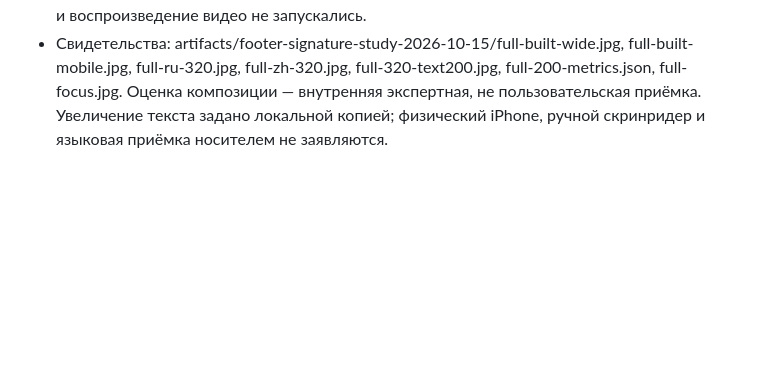
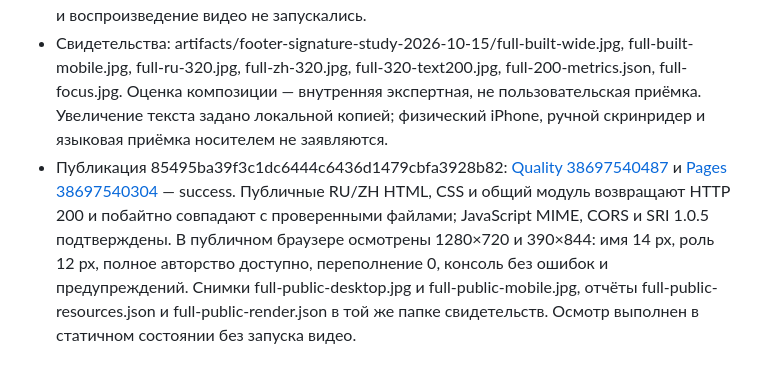
Before and after one commit to anton-gorokhovatsky/vera, a Markdown page: docs/QA.md, the part around the change. GitHub-like rendering; blank space fills up the shorter version.

Commit message:
Record public footer verification [skip ci]

```diff
--- a/docs/QA.md
+++ b/docs/QA.md
@@ -618,3 +618,4 @@
 - Реальный браузер: 1280×720, 390×844, RU/ZH 320×800, RU 320 px с текстом 200%. Кегли имени и роли 14→28 и 12→24 px, фамилия целиком, горизонтальное переполнение 0. На 390 px цель общей авторской ссылки 302×67 CSS px. Tab от общей паузы переводит к одной ссылке «Антон Гороховатский Дизайн и разработка», видимый фокус сохранён. Запасная HTML-ссылка снова содержит полное имя и роль.
 - Проверка собираемой версии: npm run build, включая npm run check и четыре обязательных погодных теста, — PASS. Вес основного сайта с модулем 46 932 байта — 1 599 792 байта, лимит 1,6 МБ сохранён. Для веса убраны отступы разметки футера и дубли стандартных деклараций компонента; содержательные пробелы сохранены. Меню, архив и воспроизведение видео не запускались.
 - Свидетельства: artifacts/footer-signature-study-2026-10-15/full-built-wide.jpg, full-built-mobile.jpg, full-ru-320.jpg, full-zh-320.jpg, full-320-text200.jpg, full-200-metrics.json, full-focus.jpg. Оценка композиции — внутренняя экспертная, не пользовательская приёмка. Увеличение текста задано локальной копией; физический iPhone, ручной скринридер и языковая приёмка носителем не заявляются.
+- Публикация 85495ba39f3c1dc6444c6436d1479cbfa3928b82: [Quality 38697540487](https://github.com/anton-gorokhovatsky/vera/actions/runs/38697540487) и [Pages 38697540304](https://github.com/anton-gorokhovatsky/vera/actions/runs/38697540304) — success. Публичные RU/ZH HTML, CSS и общий модуль возвращают HTTP 200 и побайтно совпадают с проверенными файлами; JavaScript MIME, CORS и SRI 1.0.5 подтверждены. В публичном браузере осмотрены 1280×720 и 390×844: имя 14 px, роль 12 px, полное авторство доступно, переполнение 0, консоль без ошибок и предупреждений. Снимки full-public-desktop.jpg и full-public-mobile.jpg, отчёты full-public-resources.json и full-public-render.json в той же папке свидетельств. Осмотр выполнен в статичном состоянии без запуска видео.
```
